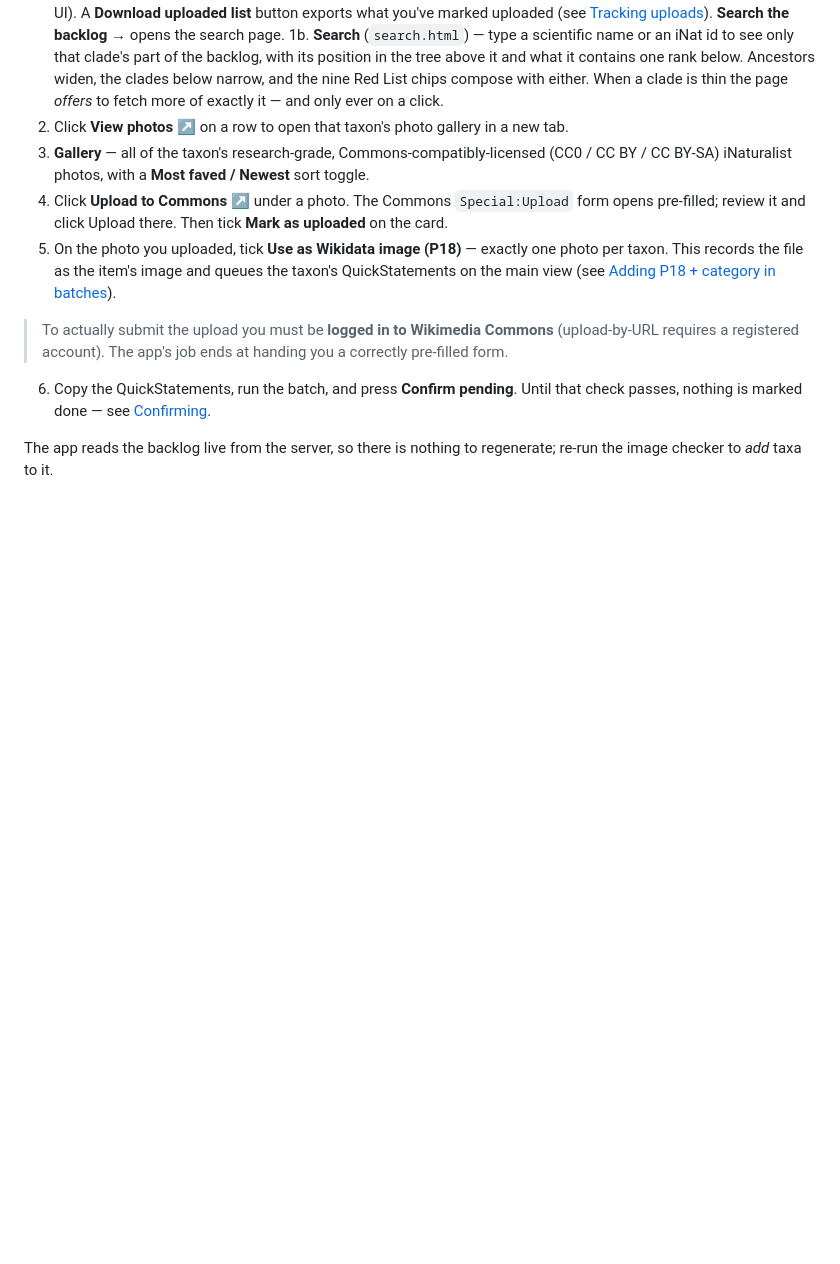
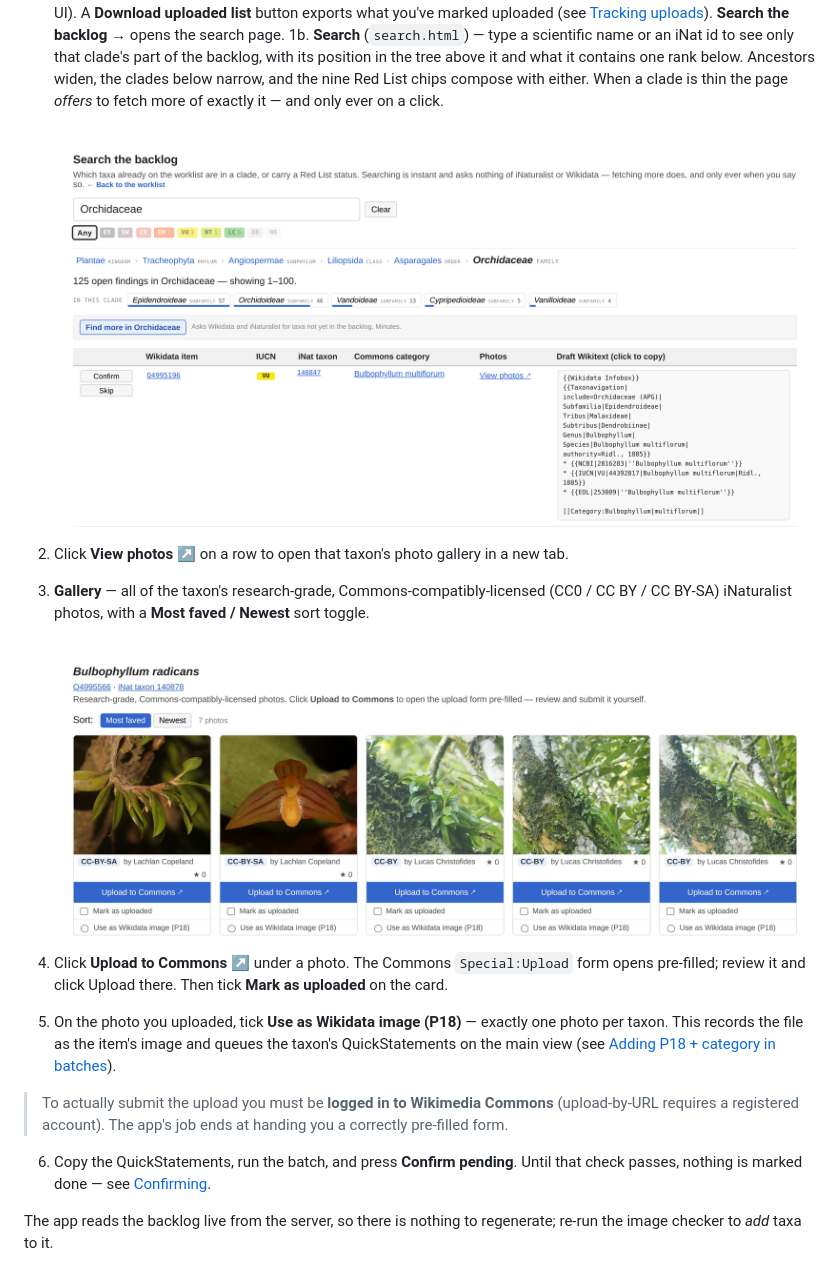
Before and after one commit to Livia-Rasp/wikidata-inat-checker, a Markdown page: docs/commons-upload.md, the part around one of its changes. GitHub-like rendering; pictures changed too: docs/screenshots/gallery.jpg (added), docs/screenshots/search.png (added); blank space fills up the shorter version.

```diff
--- a/docs/commons-upload.md
+++ b/docs/commons-upload.md
@@ -30,9 +32,15 @@ Then open <http://localhost:8080/>:
    of the backlog, with its position in the tree above it and what it contains one rank below.
    Ancestors widen, the clades below narrow, and the nine Red List chips compose with either.
    When a clade is thin the page *offers* to fetch more of exactly it — and only ever on a click.
+
+   ![The backlog search](screenshots/search.png)
+
 2. Click **View photos ↗** on a row to open that taxon's photo gallery in a new tab.
 3. **Gallery** — all of the taxon's research-grade, Commons-compatibly-licensed
    (CC0 / CC BY / CC BY-SA) iNaturalist photos, with a **Most faved / Newest** sort toggle.
+
+   ![The taxon gallery](screenshots/gallery.jpg)
+
 4. Click **Upload to Commons ↗** under a photo. The Commons `Special:Upload` form opens
    pre-filled; review it and click Upload there. Then tick **Mark as uploaded** on the card.
 5. On the photo you uploaded, tick **Use as Wikidata image (P18)** — exactly one photo per
```
Also changed, not shown: other parts of docs/commons-upload.md (+2 -0 lines), CLAUDE.md (+6 -0 lines), README.md (+10 -0 lines), docs/screenshots/README.md (added, +29 -0 lines), docs/screenshots/worklist.png (added), 2 other files.
